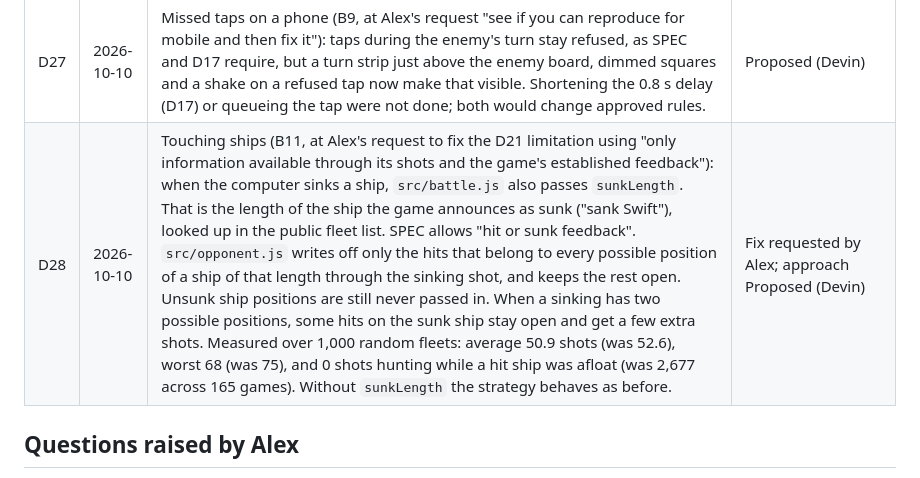
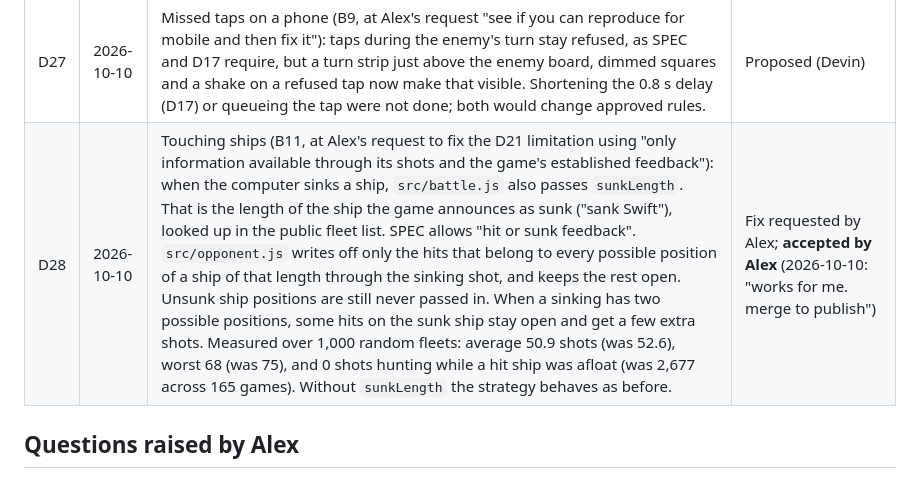
Before and after one commit to Ello-Guvnor/HMSVictory, a Markdown page: DECISIONS.md, the part around the change. GitHub-like rendering.

Commit message:
DECISIONS.md: record Alex's acceptance of D28
Co-Authored-By: Devin AI <158243242+devin-ai-integration[bot]@users.noreply.github.com>

```diff
--- a/DECISIONS.md
+++ b/DECISIONS.md
@@ -37,7 +37,7 @@ Recorded verbatim in SPEC.md (game spec and opening-brief working rules).
 | D25 | 2026-10-09 | Mobile tap targets: on screens up to 760px wide the board squares now grow to fill the width (about 32px each on a 390px phone, up from 28px), and the coordinate labels take a narrower strip. 44px squares cannot fit two 10-square rows of a board on a phone, so this meets WCAG 2.2's 24px minimum, not the 44px guideline. | Proposed (Devin) |
 | D26 | 2026-10-10 | Turning ships on a phone (B8, at Alex's request "lets fix this"): a Turn button sits right above the Royal Navy board while placing, and tapping a placed ship turns it about its first square if that is legal. Clicking a placed ship on desktop now turns it instead of showing an overlap message. | Proposed (Devin) |
 | D27 | 2026-10-10 | Missed taps on a phone (B9, at Alex's request "see if you can reproduce for mobile and then fix it"): taps during the enemy's turn stay refused, as SPEC and D17 require, but a turn strip just above the enemy board, dimmed squares and a shake on a refused tap now make that visible. Shortening the 0.8 s delay (D17) or queueing the tap were not done; both would change approved rules. | Proposed (Devin) |
-| D28 | 2026-10-10 | Touching ships (B11, at Alex's request to fix the D21 limitation using "only information available through its shots and the game's established feedback"): when the computer sinks a ship, `src/battle.js` also passes `sunkLength`. That is the length of the ship the game announces as sunk ("sank Swift"), looked up in the public fleet list. SPEC allows "hit or sunk feedback". `src/opponent.js` writes off only the hits that belong to every possible position of a ship of that length through the sinking shot, and keeps the rest open. Unsunk ship positions are still never passed in. When a sinking has two possible positions, some hits on the sunk ship stay open and get a few extra shots. Measured over 1,000 random fleets: average 50.9 shots (was 52.6), worst 68 (was 75), and 0 shots hunting while a hit ship was afloat (was 2,677 across 165 games). Without `sunkLength` the strategy behaves as before. | Fix requested by Alex; approach Proposed (Devin) |
+| D28 | 2026-10-10 | Touching ships (B11, at Alex's request to fix the D21 limitation using "only information available through its shots and the game's established feedback"): when the computer sinks a ship, `src/battle.js` also passes `sunkLength`. That is the length of the ship the game announces as sunk ("sank Swift"), looked up in the public fleet list. SPEC allows "hit or sunk feedback". `src/opponent.js` writes off only the hits that belong to every possible position of a ship of that length through the sinking shot, and keeps the rest open. Unsunk ship positions are still never passed in. When a sinking has two possible positions, some hits on the sunk ship stay open and get a few extra shots. Measured over 1,000 random fleets: average 50.9 shots (was 52.6), worst 68 (was 75), and 0 shots hunting while a hit ship was afloat (was 2,677 across 165 games). Without `sunkLength` the strategy behaves as before. | Fix requested by Alex; **accepted by Alex** (2026-10-10: "works for me. merge to publish") |
 
 ## Questions raised by Alex
 
```
